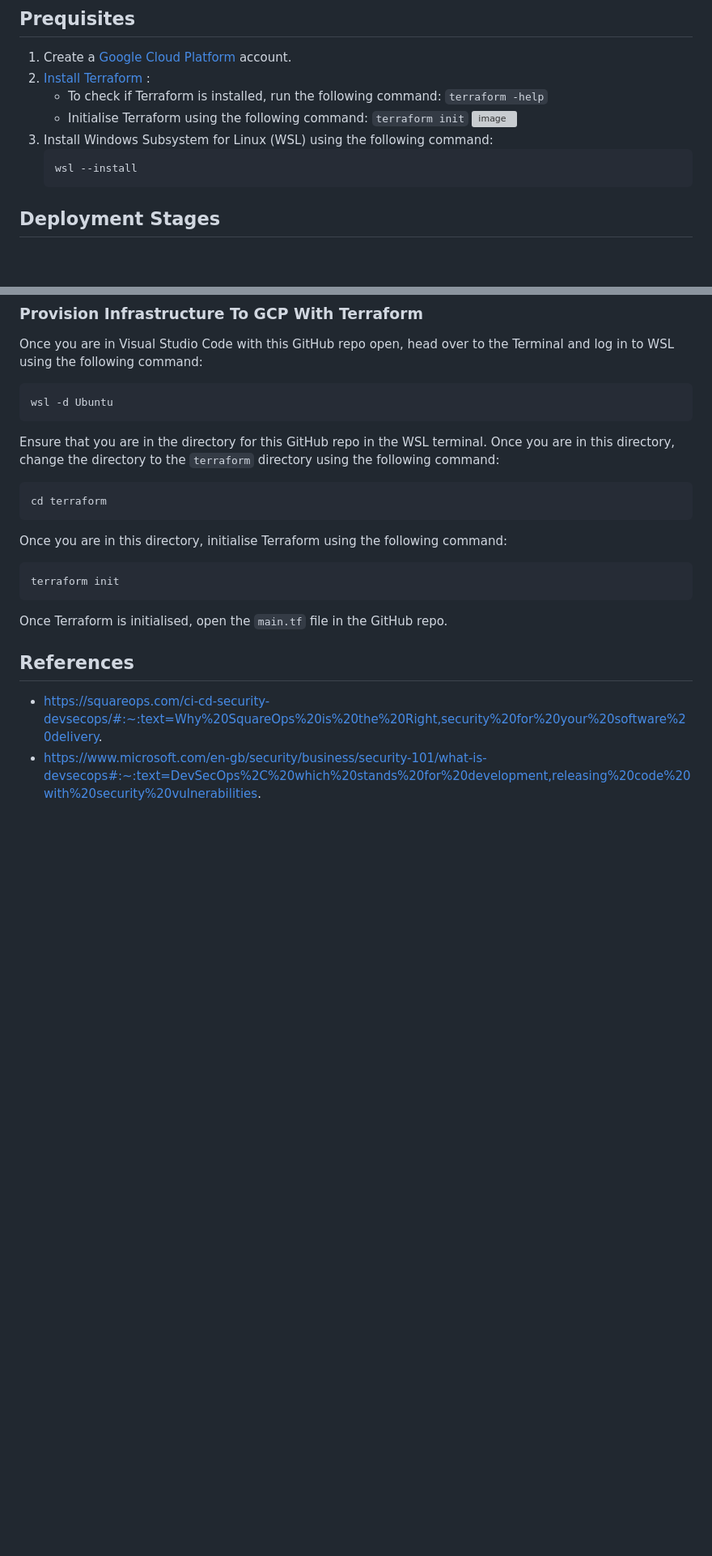
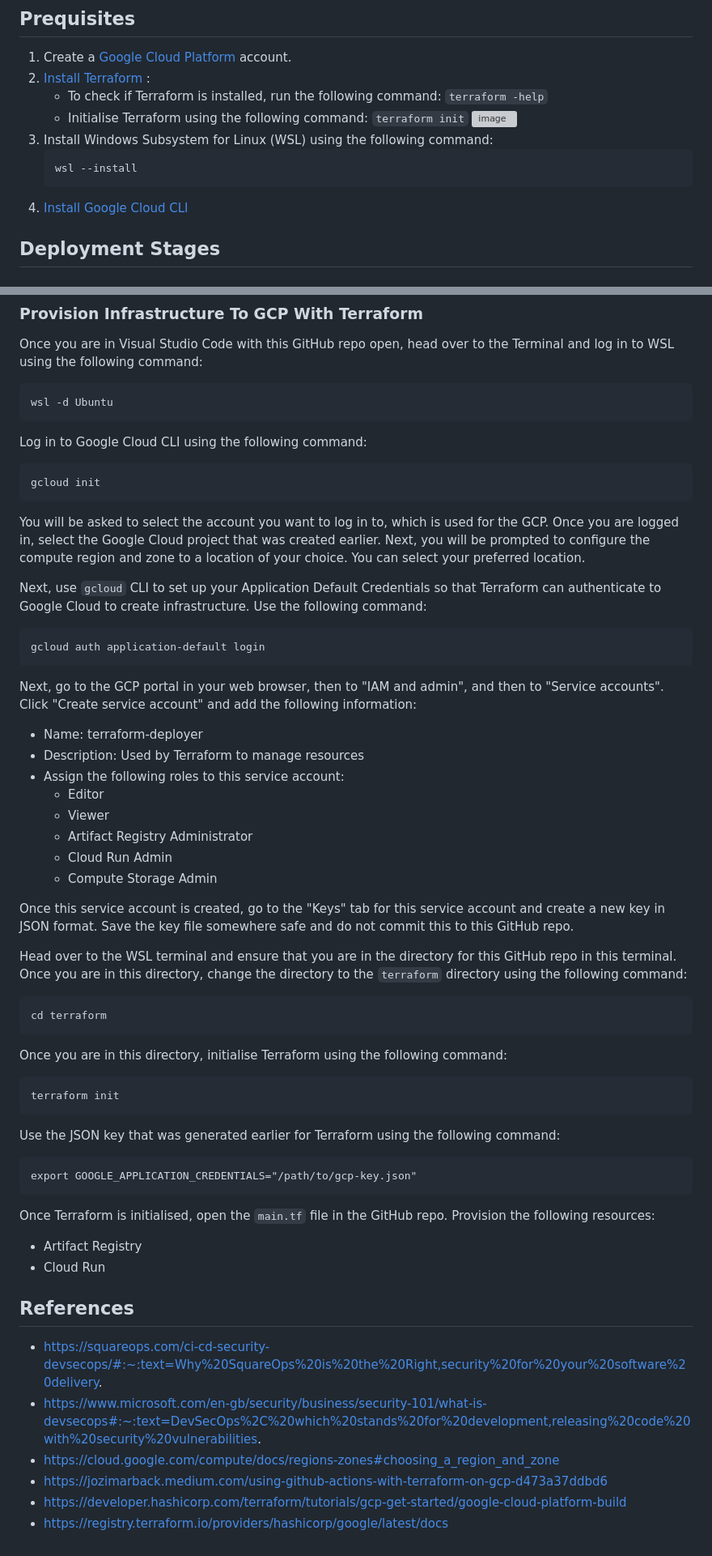
Before and after one commit to cheran99/End-to-End-DevSecOps-Pipeline-with-CI-CD, a Markdown page: README.md, 2 parts joined by grey strips. Shown: that part at 81% size. GitHub-like rendering; blank space fills up the shorter version; grey boxes are pictures that could not be loaded.

````diff
--- a/README.md
+++ b/README.md
@@ -29,6 +29,7 @@ This project highlights the integration of the end-to-end DevSecOps pipeline tha
    ```
    wsl --install
    ```
+4. <a href="https://cloud.google.com/sdk/docs/install"> Install Google Cloud CLI </a>
 
 ## Deployment Stages
 
@@ -62,7 +63,31 @@ Once you are in Visual Studio Code with this GitHub repo open, head over to the
 wsl -d Ubuntu
 ```
 
-Ensure that you are in the directory for this GitHub repo in the WSL terminal. Once you are in this directory, change the directory to the `terraform` directory using the following command:
+Log in to Google Cloud CLI using the following command:
+```
+gcloud init
+```
+
+You will be asked to select the account you want to log in to, which is used for the GCP. Once you are logged in, select the Google Cloud project that was created earlier. Next, you will be prompted to configure the compute region and zone to a location of your choice. You can select your preferred location.
+
+Next, use `gcloud` CLI to set up your Application Default Credentials so that Terraform can authenticate to Google Cloud to create infrastructure. Use the following command:
+```
+gcloud auth application-default login
+```
+
+Next, go to the GCP portal in your web browser, then to "IAM and admin", and then to "Service accounts". Click "Create service account" and add the following information:
+- Name: terraform-deployer
+- Description: Used by Terraform to manage resources
+- Assign the following roles to this service account:
+  - Editor
+  - Viewer
+  - Artifact Registry Administrator
+  - Cloud Run Admin
+  - Compute Storage Admin
+
+Once this service account is created, go to the "Keys" tab for this service account and create a new key in JSON format. Save the key file somewhere safe and do not commit this to this GitHub repo.
+
+Head over to the WSL terminal and ensure that you are in the directory for this GitHub repo in this terminal. Once you are in this directory, change the directory to the `terraform` directory using the following command:
 ```
 cd terraform
 ```
@@ -72,7 +97,16 @@ Once you are in this directory, initialise Terraform using the following command
 terraform init
 ```
 
-Once Terraform is initialised, open the `main.tf` file in the GitHub repo.
+Use the JSON key that was generated earlier for Terraform using the following command:
+```
+export GOOGLE_APPLICATION_CREDENTIALS="/path/to/gcp-key.json"
+```
+
+Once Terraform is initialised, open the `main.tf` file in the GitHub repo. Provision the following resources:
+- Artifact Registry
+- Cloud Run
+
+
 
 
 
@@ -84,3 +118,7 @@ Once Terraform is initialised, open the `main.tf` file in the GitHub repo.
 ## References
 - https://squareops.com/ci-cd-security-devsecops/#:~:text=Why%20SquareOps%20is%20the%20Right,security%20for%20your%20software%20delivery.
 - https://www.microsoft.com/en-gb/security/business/security-101/what-is-devsecops#:~:text=DevSecOps%2C%20which%20stands%20for%20development,releasing%20code%20with%20security%20vulnerabilities.
+- https://cloud.google.com/compute/docs/regions-zones#choosing_a_region_and_zone
+- https://jozimarback.medium.com/using-github-actions-with-terraform-on-gcp-d473a37ddbd6
+- https://developer.hashicorp.com/terraform/tutorials/gcp-get-started/google-cloud-platform-build
+- https://registry.terraform.io/providers/hashicorp/google/latest/docs
````
